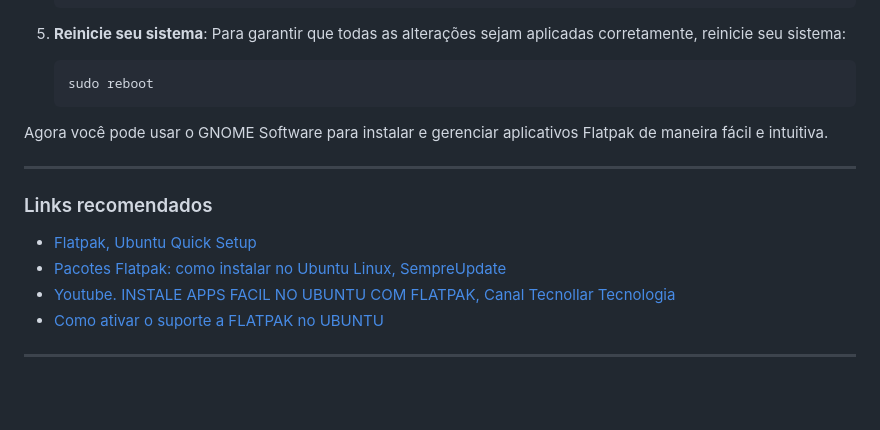
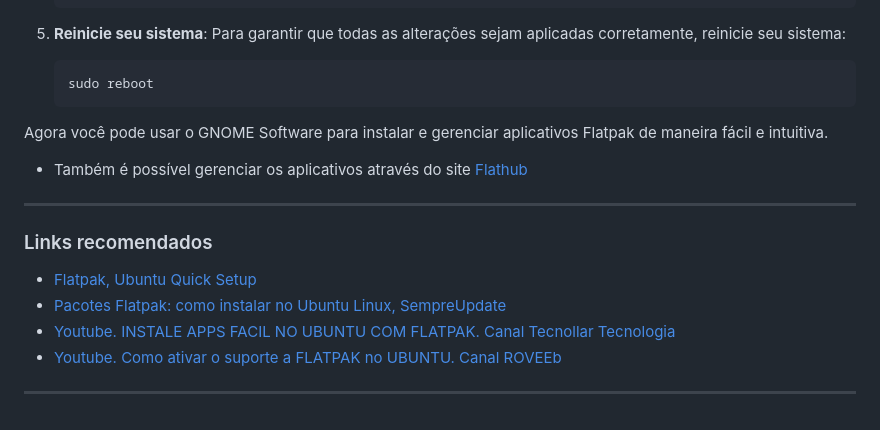
Before and after one commit to elppans/doc-linux, a Markdown page: ubuntu_flatpak.md, the part around the change. Rendered like a GitHub page; blank space fills up the shorter version.

````diff
--- a/ubuntu_flatpak.md
+++ b/ubuntu_flatpak.md
@@ -77,12 +77,13 @@ Aqui está um guia passo a passo para instalar o GNOME Software Flatpak Plugin n
    ```
 
 Agora você pode usar o GNOME Software para instalar e gerenciar aplicativos Flatpak de maneira fácil e intuitiva.
+- Também é possível gerenciar os aplicativos através do site [Flathub](https://flathub.org/)
 ___
 
 ### Links recomendados
 
 - [Flatpak, Ubuntu Quick Setup](https://flatpak.org/setup/Ubuntu)
 - [Pacotes Flatpak: como instalar no Ubuntu Linux, SempreUpdate](https://sempreupdate.com.br/linux/tutoriais/pacotes-flatpak-como-instalar-no-ubuntu-linux/)
-- [Youtube. INSTALE APPS FACIL NO UBUNTU COM FLATPAK, Canal Tecnollar Tecnologia](https://www.youtube.com/watch?v=dn4L39KUAqc)
-- [Como ativar o suporte a FLATPAK no UBUNTU](https://www.youtube.com/watch?v=1wHwciUikHs)
+- [Youtube. INSTALE APPS FACIL NO UBUNTU COM FLATPAK. Canal Tecnollar Tecnologia](https://www.youtube.com/watch?v=dn4L39KUAqc)
+- [Youtube. Como ativar o suporte a FLATPAK no UBUNTU. Canal ROVEEb](https://www.youtube.com/watch?v=1wHwciUikHs)
 ___
````
